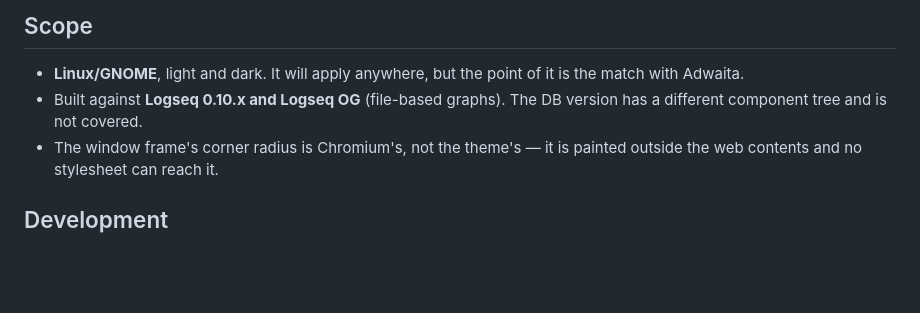
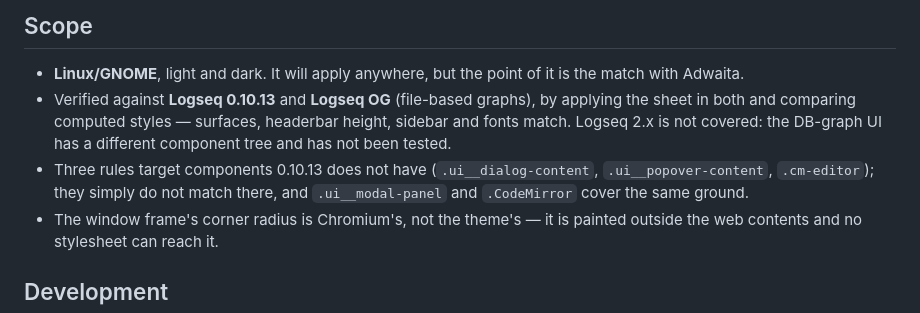
Before and after one commit to CR0CKER/adwaita-for-logseq, a Markdown page: README.md, the part around the change. Rendered like a GitHub page; blank space fills up the shorter version.

Commit message:
README: state which builds the theme was verified against
Co-Authored-By: Claude Opus 5 <noreply@anthropic.com>
Claude-Session: https://claude.ai/code/session_018soG2kagcVB1HXBTPdhYqA

```diff
--- a/README.md
+++ b/README.md
@@ -87,8 +87,13 @@ it, and a hover step above.
 
 - **Linux/GNOME**, light and dark. It will apply anywhere, but the point of it is the
   match with Adwaita.
-- Built against **Logseq 0.10.x and Logseq OG** (file-based graphs). The DB version has a
-  different component tree and is not covered.
+- Verified against **Logseq 0.10.13** and **Logseq OG** (file-based graphs), by applying
+  the sheet in both and comparing computed styles — surfaces, headerbar height, sidebar
+  and fonts match. Logseq 2.x is not covered: the DB-graph UI has a different component
+  tree and has not been tested.
+- Three rules target components 0.10.13 does not have (`.ui__dialog-content`,
+  `.ui__popover-content`, `.cm-editor`); they simply do not match there, and
+  `.ui__modal-panel` and `.CodeMirror` cover the same ground.
 - The window frame's corner radius is Chromium's, not the theme's — it is painted outside
   the web contents and no stylesheet can reach it.
 
```
